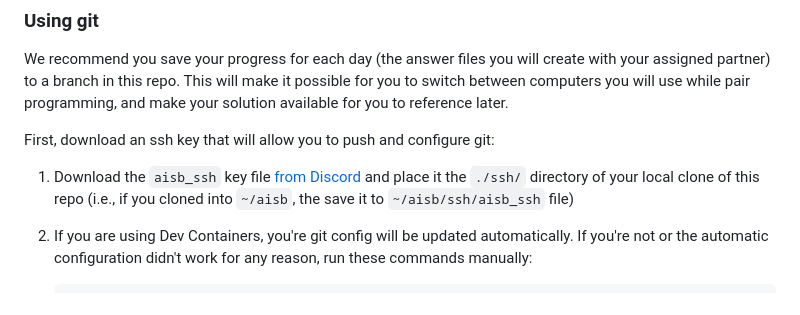
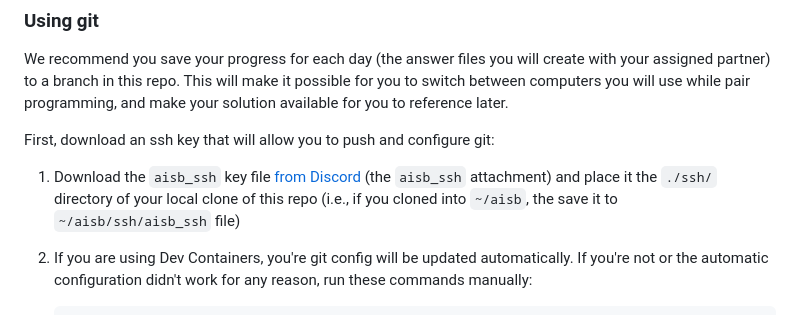
Before and after one commit to pranavgade20/aisb, a Markdown page: README.md, the part around the change. GitHub-like rendering.

Commit message:
Add link to ssh key

````diff
--- a/README.md
+++ b/README.md
@@ -95,7 +95,7 @@ We recommend you save your progress for each day (the answer files you will crea
 
 First, download an ssh key that will allow you to push and configure git:
 
-1. Download the `aisb_ssh` key file [from Discord](https://discord.com/channels/1392326887677886615/1395487509341016114/1401621235116277832) and place it the `./ssh/` directory of your local clone of this repo (i.e., if you cloned into `~/aisb`, the save it to `~/aisb/ssh/aisb_ssh` file)
+1. Download the `aisb_ssh` key file [from Discord](https://discord.com/channels/1392326887677886615/1395487509341016114/1401621235116277832) (the `aisb_ssh` attachment) and place it the `./ssh/` directory of your local clone of this repo (i.e., if you cloned into `~/aisb`, the save it to `~/aisb/ssh/aisb_ssh` file)
 2. If you are using Dev Containers, you're git config will be updated automatically. If you're not or the automatic configuration didn't work for any reason, run these commands manually:
 
     ```bash
````
